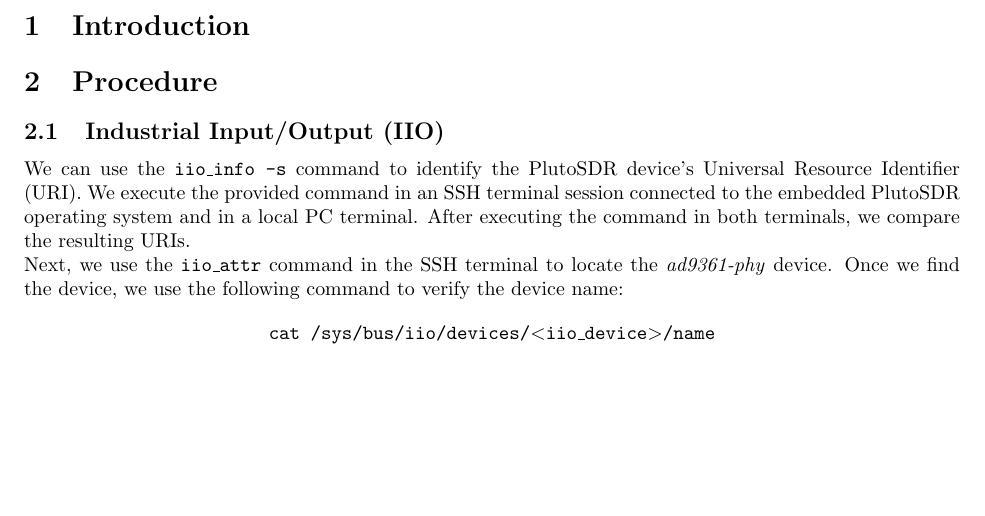
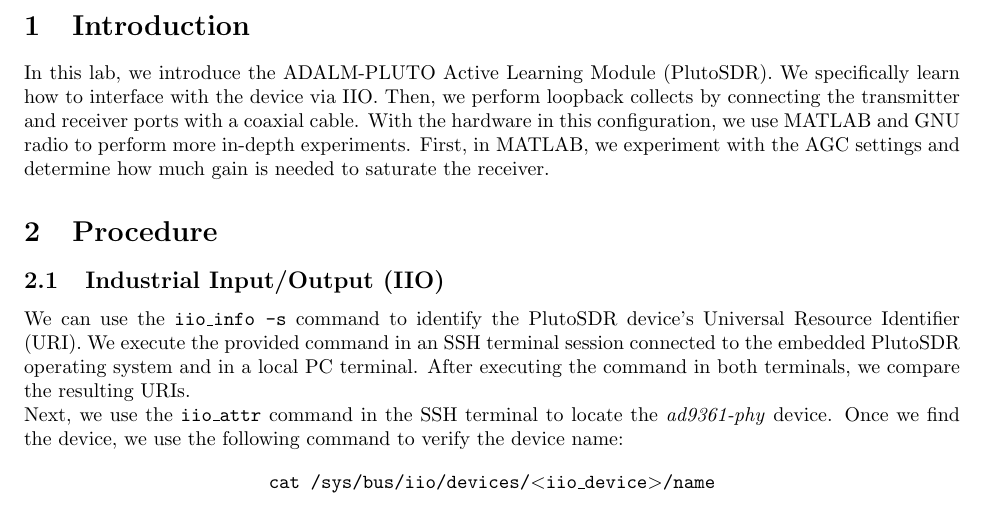
Before and after one commit to osowatzke/ECE_531_Labs, a LaTeX document (2/lab_report.tex): part of page 3 of 23, cut so that both start at the same text, the shorter picture padded with empty space. Compiled offline with pdfLaTeX.

Commit message:
Adding brief description of MATLAB and IIO experiments to intro

```diff
--- a/2/lab_report.tex
+++ b/2/lab_report.tex
@@ -38,6 +38,9 @@
 \setlength{\parindent}{0pt}
 
 \section{Introduction}
+
+In this lab, we introduce the ADALM-PLUTO Active Learning Module (PlutoSDR). We specifically learn how to interface with the device via IIO. Then, we perform loopback collects by connecting the transmitter and receiver ports with a coaxial cable. With the hardware in this configuration, we use MATLAB and GNU radio to perform more in-depth experiments. First, in MATLAB, we experiment with the AGC settings and determine how much gain is needed to saturate the receiver.
+
 %Introduction to the laboratory experiment, including a brief description of the objectives and goals.
 
 \section{Procedure}
```
